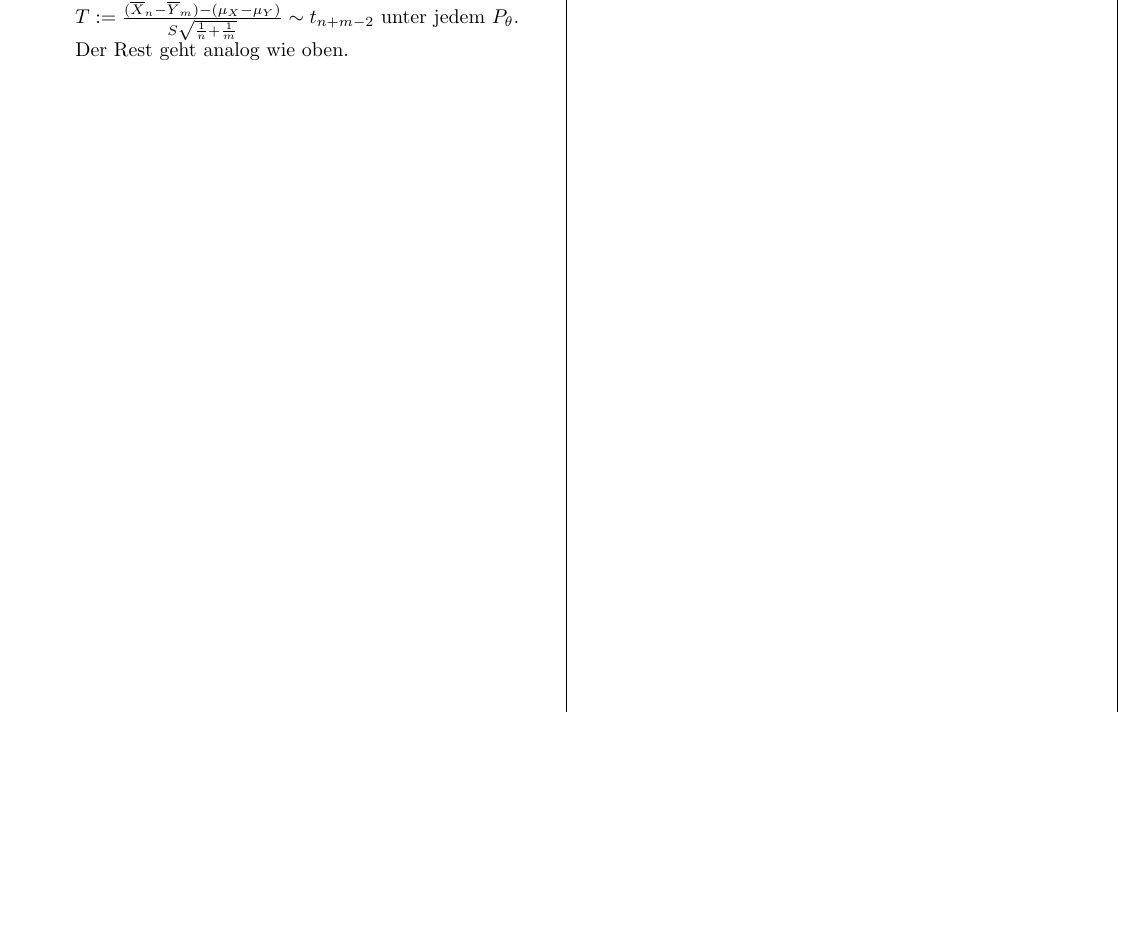
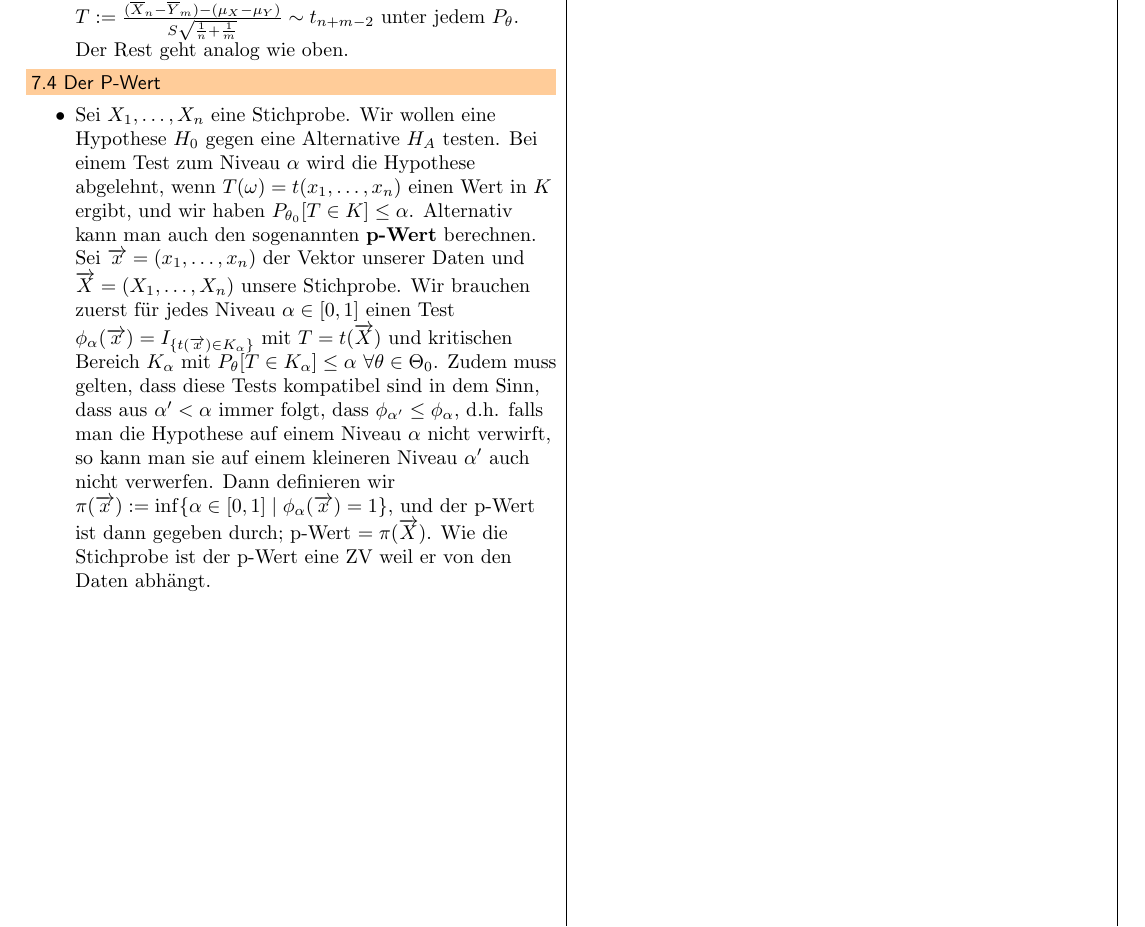
Before and after one commit to jcjgraf/ETH-Resources, a LaTeX document (main.tex, which reads 07.tex): part of page 6 of 7, cut so that both start at the same text, the shorter picture padded with empty space. Compiled offline with pdfLaTeX.

Commit message:
NEW: section p-wert

```diff
--- a/07.tex
+++ b/07.tex
@@ -68,3 +68,8 @@ Sind $X_1, \dots, X_n$ i.i.d. $\sim \mc{N}(\mu_X, \sigma^2)$ und $Y_1, \dots, Y_
    Ist dann die Teststatistik\\
    $T := \frac{(\overline{X}_n - \overline{Y}_m) - (\mu_X - \mu_Y)}{S \sqrt{\frac{1}{n} + \frac{1}{m}}} \sim t_{n + m - 2}$ unter jedem $P_\theta$. Der Rest geht analog wie oben.
 \end{itemize}
+
+\subsection{Der P-Wert}
+\begin{itemize}
+    \item Sei $X_1, \dots, X_n$ eine Stichprobe. Wir wollen eine Hypothese $H_0$ gegen eine Alternative $H_A$ testen. Bei einem Test zum Niveau $\alpha$ wird die Hypothese abgelehnt, wenn $T(\omega) = t(x_1, \dots, x_n)$ einen Wert in $K$ ergibt, und wir haben $P_{\theta_0} [T \in K] \le \alpha$. Alternativ kann man auch den sogenannten \textbf{p-Wert} berechnen. Sei $\overrightarrow{x} = (x_1, \dots, x_n)$ der Vektor unserer Daten und $\overrightarrow{X} = (X_1, \dots, X_n)$ unsere Stichprobe. Wir brauchen zuerst für jedes Niveau $\alpha \in [0, 1]$ einen Test $\phi_\alpha(\overrightarrow{x}) = I_{\{t(\overrightarrow{x}) \in K_\alpha\} }$ mit $T = t(\overrightarrow{X})$ und kritischen Bereich $K_\alpha$ mit $P_\theta[T \in K_\alpha] \le \alpha \ \forall \theta \in \Theta_0$. Zudem muss gelten, dass diese Tests kompatibel sind in dem Sinn, dass aus $\alpha' < \alpha$ immer folgt, dass $\phi_{\alpha'} \le \phi_\alpha$, d.h. falls man die Hypothese auf einem Niveau $\alpha$ nicht verwirft, so kann man sie auf einem kleineren Niveau $\alpha'$ auch nicht verwerfen. Dann definieren wir $\pi(\overrightarrow{x}) := \inf \{\alpha \in [0, 1] \mid \phi_\alpha(\overrightarrow{x}) = 1\}$, und der p-Wert ist dann gegeben durch; p-Wert $= \pi(\overrightarrow{X})$. Wie die Stichprobe ist der p-Wert eine ZV weil er von den Daten abhängt.
+\end{itemize}
```
Also changed, not shown: 07.tex (6 more changed lines).
